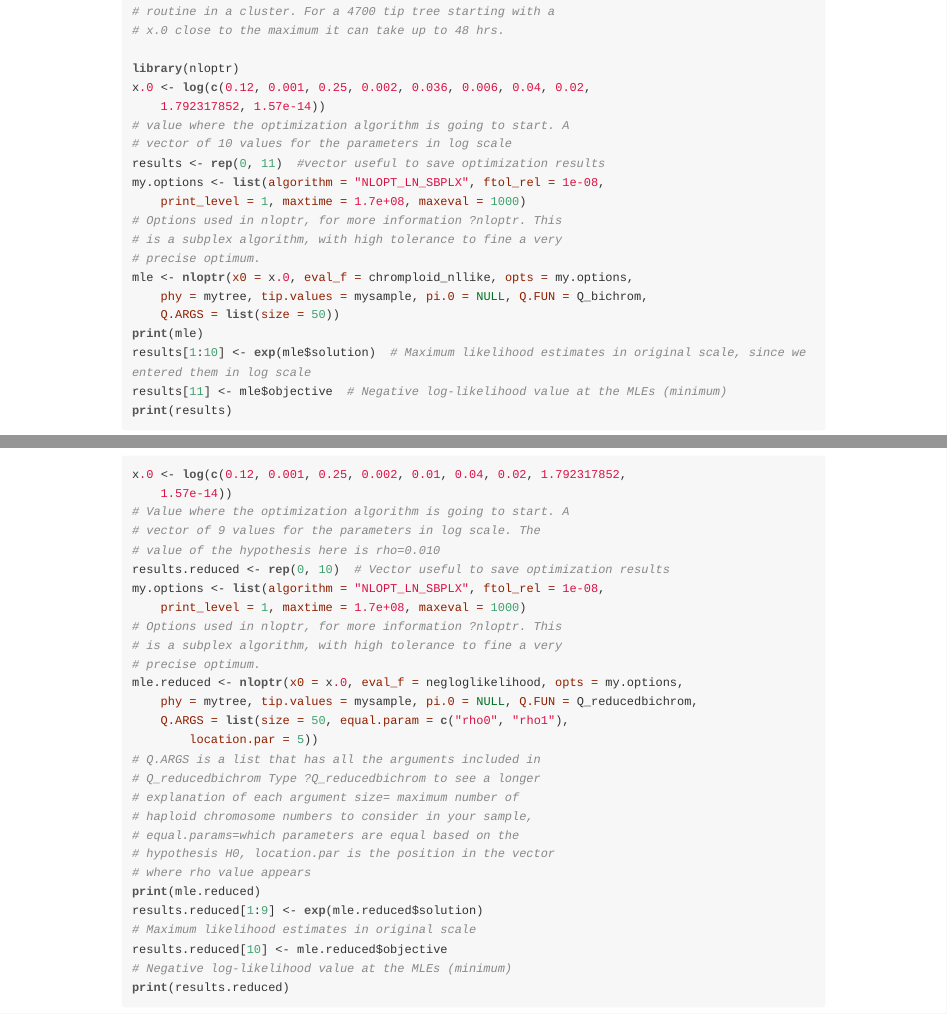
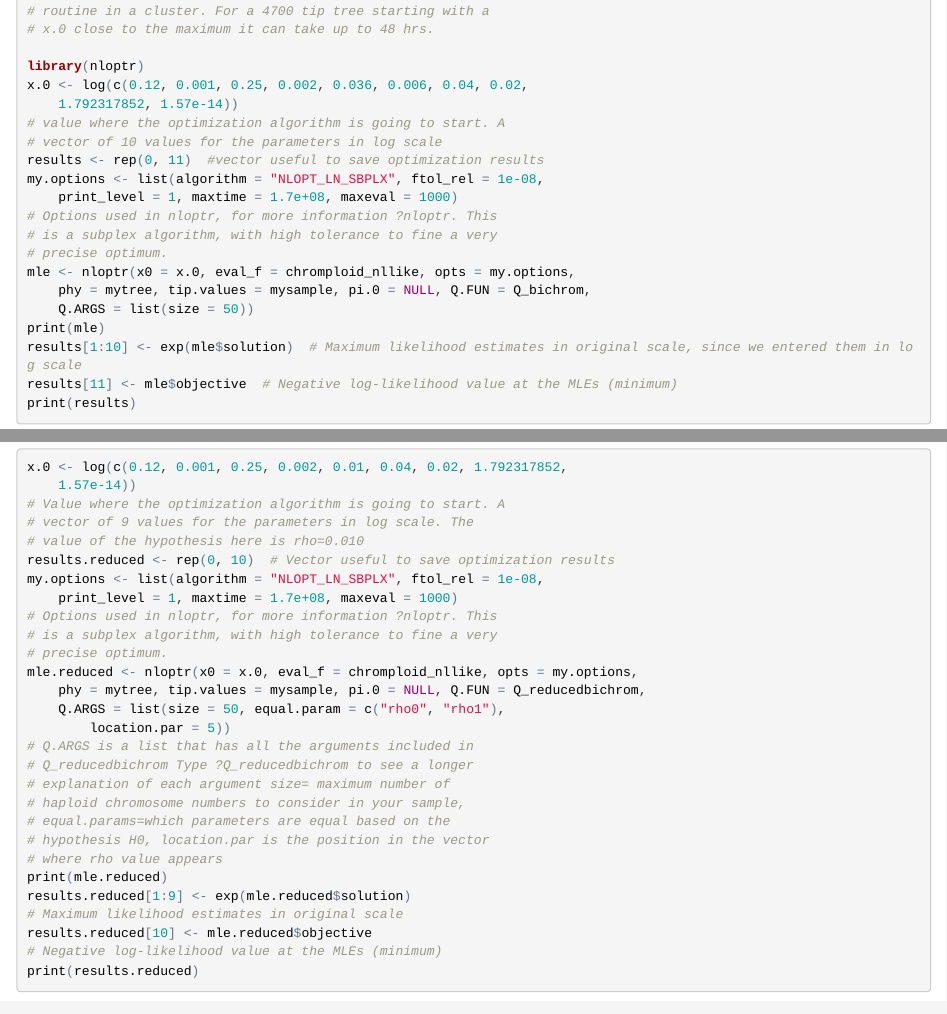
Before and after one commit to roszenil/chromploid, an R Markdown document (vignettes/chromploid.Rmd): the page in a window 1100 px wide, from 3240 px down before the commit and from 3080 px down after it, so that both start at the same text, and a second part further down, joined at a grey line. The pictures show the output file vignettes/chromploid.html that the author committed with the source, opened offline.

Commit message:
Fixing vignettes
Fixing likelihood name

```diff
--- a/vignettes/chromploid.Rmd
+++ b/vignettes/chromploid.Rmd
@@ -132,7 +132,7 @@ x.0<- log(c(0.12, 0.001, 0.25, 0.002,0.010, 0.04,0.02, 1.792317852, 1.57e-14))
 results.reduced<-rep(0,10) # Vector useful to save optimization results
 my.options<-list("algorithm"= "NLOPT_LN_SBPLX","ftol_rel"=1e-08,"print_level"=1,"maxtime"=170000000, "maxeval"=1000)
 # Options used in nloptr, for more information ?nloptr. This is a subplex algorithm, with high tolerance to fine a very precise optimum.
-mle.reduced<-nloptr(x0=x.0,eval_f=negloglikelihood,opts=my.options, phy=mytree, tip.values=mysample,pi.0=NULL,Q.FUN=Q_reducedbichrom, Q.ARGS = list(size=50, equal.param=c("rho0","rho1"),location.par=5))
+mle.reduced<-nloptr(x0=x.0,eval_f=chromploid_nllike,opts=my.options, phy=mytree, tip.values=mysample,pi.0=NULL,Q.FUN=Q_reducedbichrom, Q.ARGS = list(size=50, equal.param=c("rho0","rho1"),location.par=5))
 #Q.ARGS is a list that has all the arguments included in Q_reducedbichrom
 #Type ?Q_reducedbichrom to see a longer explanation of each argument
 #size= maximum number of haploid chromosome numbers to consider in your sample,
```
Also changed, not shown: vignettes/chromploid.html, vignettes/chromploid.pdf, vignettes/chromploid.Rmd (2 more changed lines), 1 other file.
